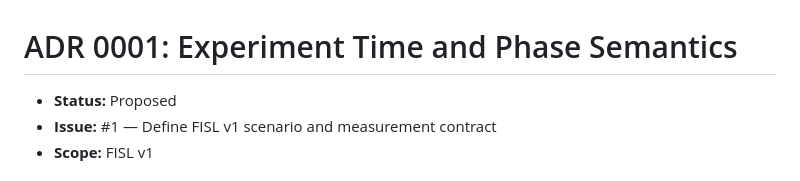
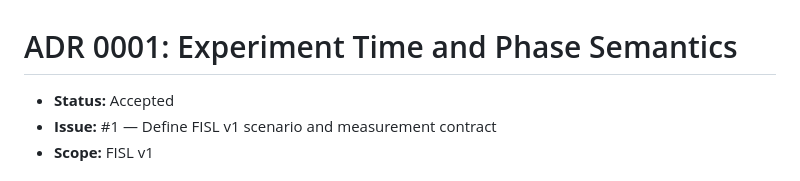
Before and after one commit to MetaCoding-io/FactorioResearch, a Markdown page: docs/adr/0001-experiment-time-and-phases.md, the part around the change. Drawn GitHub-style.

Commit message:
Accept ADR 0001 experiment time and phase semantics

```diff
--- a/docs/adr/0001-experiment-time-and-phases.md
+++ b/docs/adr/0001-experiment-time-and-phases.md
@@ -1,6 +1,6 @@
 # ADR 0001: Experiment Time and Phase Semantics
 
-- **Status:** Proposed
+- **Status:** Accepted
 - **Issue:** #1 — Define FISL v1 scenario and measurement contract
 - **Scope:** FISL v1
 
```
